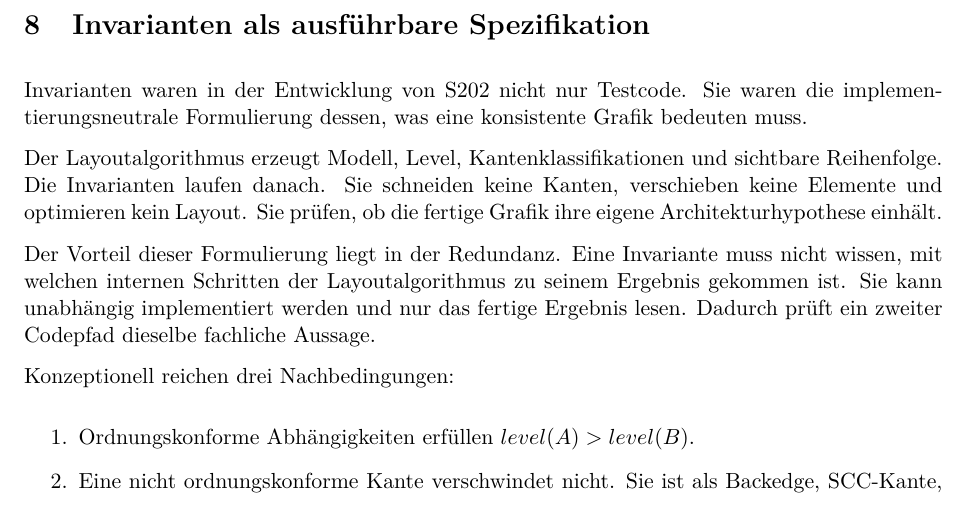
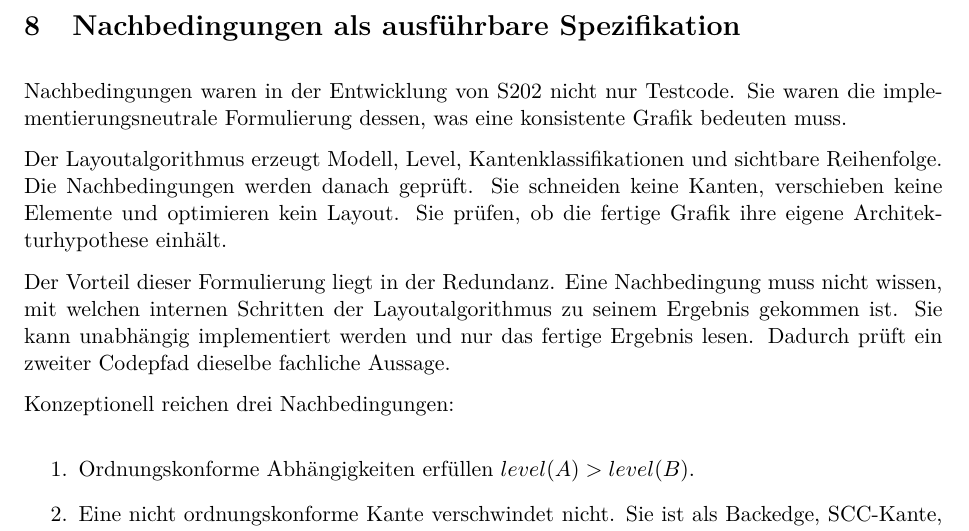
Before and after one commit to Weigend/S202, a LaTeX paper (docs/latex/S202_LAYOUT_ARCHITEKTURHYPOTHESE.tex): part of page 5 of 6, cut so that both start at the same text. Compiled offline with pdfLaTeX.

Commit message:
docs: replace Invarianten with Nachbedingungen throughout

```diff
--- a/docs/latex/S202_LAYOUT_ARCHITEKTURHYPOTHESE.tex
+++ b/docs/latex/S202_LAYOUT_ARCHITEKTURHYPOTHESE.tex
@@ -307,18 +307,18 @@ Alle drei verwenden dieselbe Grundidee: Nutzer stehen h\"oher als das
 genutzte Element. Sie d\"urfen aber nicht zu einem einzigen globalen Level
 vermischt werden.
 
-\section{Invarianten als ausf\"uhrbare Spezifikation}
+\section{Nachbedingungen als ausf\"uhrbare Spezifikation}
 
-Invarianten waren in der Entwicklung von S202 nicht nur Testcode. Sie waren
+Nachbedingungen waren in der Entwicklung von S202 nicht nur Testcode. Sie waren
 die implementierungsneutrale Formulierung dessen, was eine konsistente Grafik
 bedeuten muss.
 
 Der Layoutalgorithmus erzeugt Modell, Level, Kantenklassifikationen und
-sichtbare Reihenfolge. Die Invarianten laufen danach. Sie schneiden keine
-Kanten, verschieben keine Elemente und optimieren kein Layout. Sie pr\"ufen,
-ob die fertige Grafik ihre eigene Architekturhypothese einh\"alt.
+sichtbare Reihenfolge. Die Nachbedingungen werden danach gepr\"uft. Sie
+schneiden keine Kanten, verschieben keine Elemente und optimieren kein Layout.
+Sie pr\"ufen, ob die fertige Grafik ihre eigene Architekturhypothese einh\"alt.
 
-Der Vorteil dieser Formulierung liegt in der Redundanz. Eine Invariante muss
+Der Vorteil dieser Formulierung liegt in der Redundanz. Eine Nachbedingung muss
 nicht wissen, mit welchen internen Schritten der Layoutalgorithmus zu seinem
 Ergebnis gekommen ist. Sie kann unabh\"angig implementiert werden und nur das
 fertige Ergebnis lesen. Dadurch pr\"uft ein zweiter Codepfad dieselbe fachliche
```
Also changed, not shown: docs/latex/S202_LAYOUT_ARCHITEKTURHYPOTHESE.pdf, docs/latex/S202_LAYOUT_ARCHITEKTURHYPOTHESE.tex (4 more changed lines).
